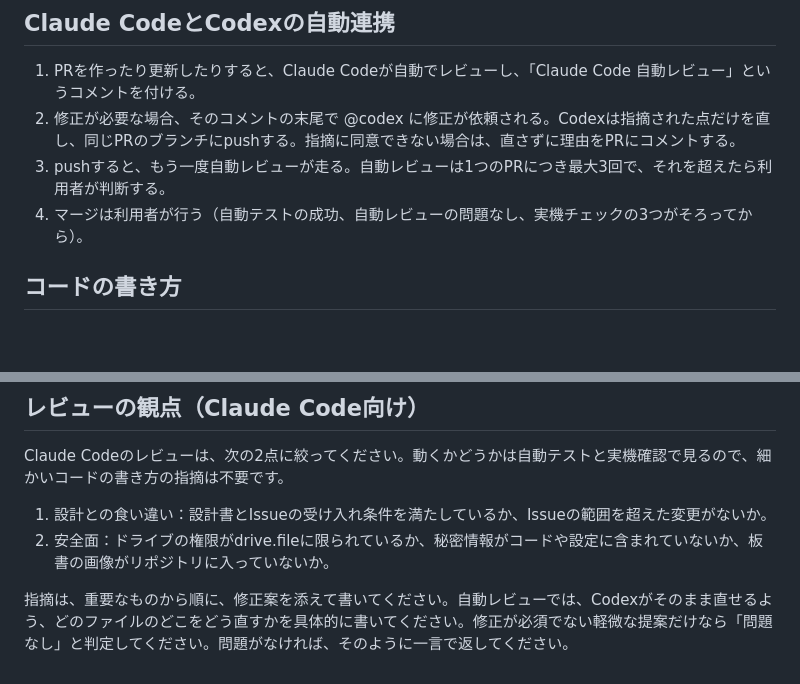
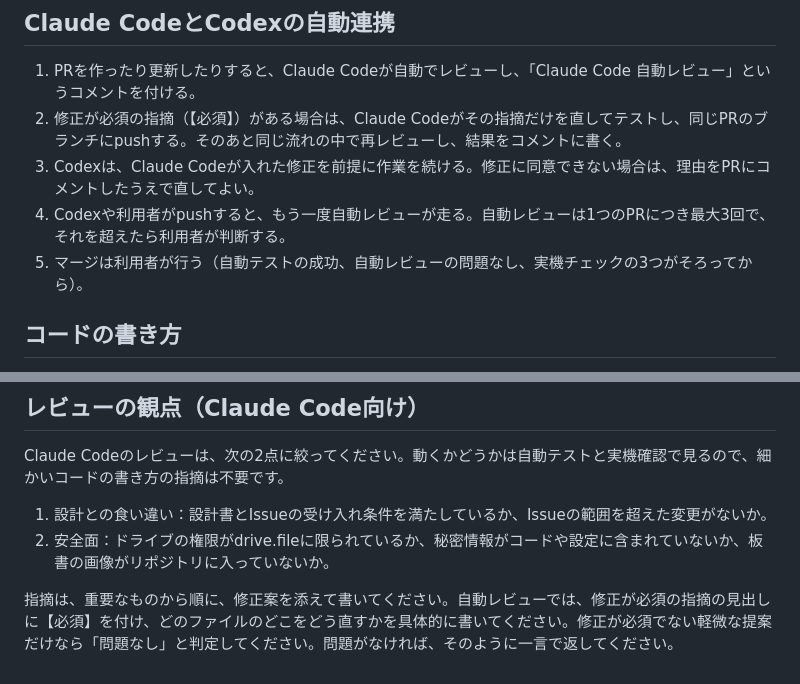
Before and after one commit to yukito04161020-design/bansho-camera, a Markdown page: AGENTS.md, 2 parts joined by grey strips. Drawn GitHub-style; blank space fills up the shorter version.

```diff
--- a/AGENTS.md
+++ b/AGENTS.md
@@ -29,9 +29,10 @@
 ## Claude CodeとCodexの自動連携
 
 1. PRを作ったり更新したりすると、Claude Codeが自動でレビューし、「Claude Code 自動レビュー」というコメントを付ける。
-2. 修正が必要な場合、そのコメントの末尾で @codex に修正が依頼される。Codexは指摘された点だけを直し、同じPRのブランチにpushする。指摘に同意できない場合は、直さずに理由をPRにコメントする。
-3. pushすると、もう一度自動レビューが走る。自動レビューは1つのPRにつき最大3回で、それを超えたら利用者が判断する。
-4. マージは利用者が行う（自動テストの成功、自動レビューの問題なし、実機チェックの3つがそろってから）。
+2. 修正が必須の指摘（【必須】）がある場合は、Claude Codeがその指摘だけを直してテストし、同じPRのブランチにpushする。そのあと同じ流れの中で再レビューし、結果をコメントに書く。
+3. Codexは、Claude Codeが入れた修正を前提に作業を続ける。修正に同意できない場合は、理由をPRにコメントしたうえで直してよい。
+4. Codexや利用者がpushすると、もう一度自動レビューが走る。自動レビューは1つのPRにつき最大3回で、それを超えたら利用者が判断する。
+5. マージは利用者が行う（自動テストの成功、自動レビューの問題なし、実機チェックの3つがそろってから）。
 
 ## コードの書き方
 
@@ -46,4 +47,4 @@ Claude Codeのレビューは、次の2点に絞ってください。動くか
 1. 設計との食い違い：設計書とIssueの受け入れ条件を満たしているか、Issueの範囲を超えた変更がないか。
 2. 安全面：ドライブの権限がdrive.fileに限られているか、秘密情報がコードや設定に含まれていないか、板書の画像がリポジトリに入っていないか。
 
-指摘は、重要なものから順に、修正案を添えて書いてください。自動レビューでは、Codexがそのまま直せるよう、どのファイルのどこをどう直すかを具体的に書いてください。修正が必須でない軽微な提案だけなら「問題なし」と判定してください。問題がなければ、そのように一言で返してください。
+指摘は、重要なものから順に、修正案を添えて書いてください。自動レビューでは、修正が必須の指摘の見出しに【必須】を付け、どのファイルのどこをどう直すかを具体的に書いてください。修正が必須でない軽微な提案だけなら「問題なし」と判定してください。問題がなければ、そのように一言で返してください。
```
